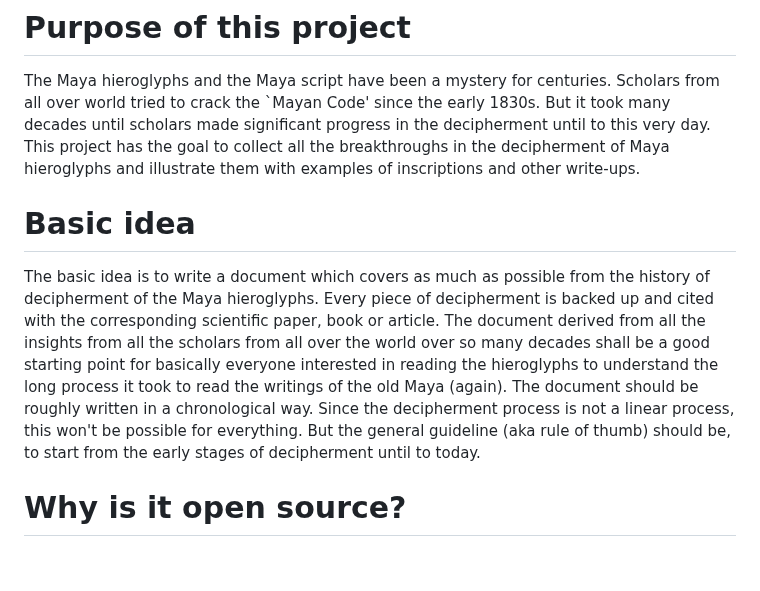
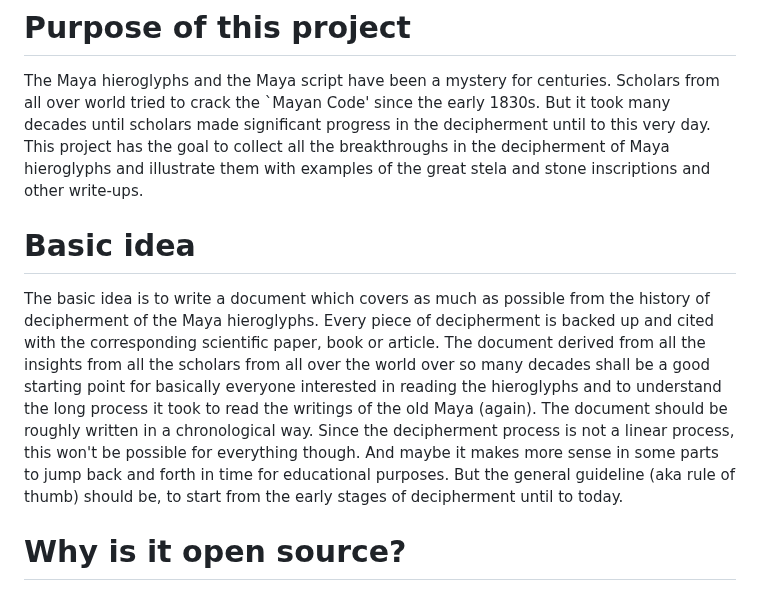
Before and after one commit to yax-lakam-tuun/maya-decipherment, a Markdown page: README.md, the part around the change. GitHub-like rendering; blank space fills up the shorter version.

Commit message:
[#2] Writing more and more of the readme

```diff
--- a/README.md
+++ b/README.md
@@ -4,7 +4,7 @@ Scholars from all over world tried to crack the `Mayan Code' since the early 183
 But it took many decades until scholars made significant progress in the decipherment until to
 this very day.
 This project has the goal to collect all the breakthroughs in the decipherment of Maya hieroglyphs
-and illustrate them with examples of inscriptions and other write-ups.
+and illustrate them with examples of the great stela and stone inscriptions and other write-ups.
 
 # Basic idea
 The basic idea is to write a document which covers as much as possible from the history of
@@ -13,9 +13,12 @@ Every piece of decipherment is backed up and cited with the corresponding scient
 or article.
 The document derived from all the insights from all the scholars from all over the world over
 so many decades shall be a good starting point for basically everyone interested in reading
-the hieroglyphs to understand the long process it took to read the writings of the old Maya (again).
+the hieroglyphs and to understand the long process it took to read the writings of the old
+Maya (again).
 The document should be roughly written in a chronological way.
-Since the decipherment process is not a linear process, this won't be possible for everything.
+Since the decipherment process is not a linear process, this won't be possible for everything
+though.
+And maybe it makes more sense in some parts to jump back and forth in time for educational purposes.
 But the general guideline (aka rule of thumb) should be, to start from the early stages of
 decipherment until to today.
 
```
